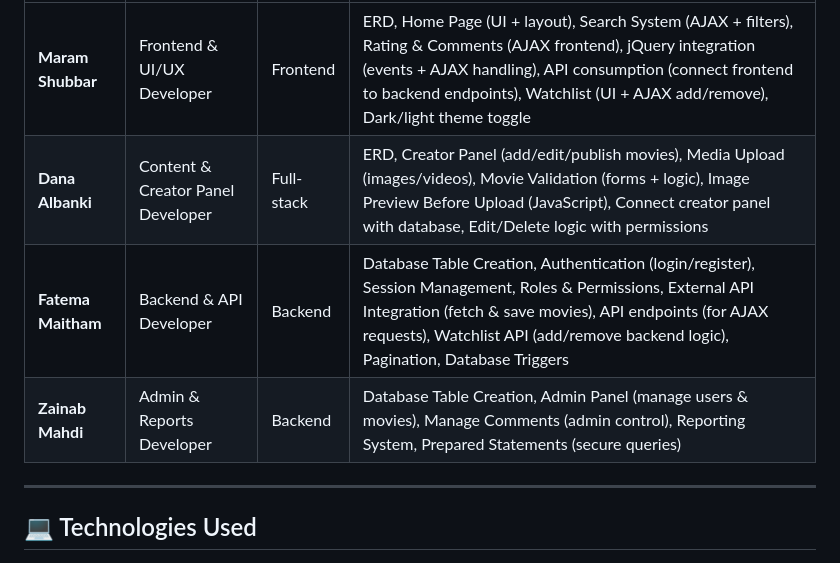
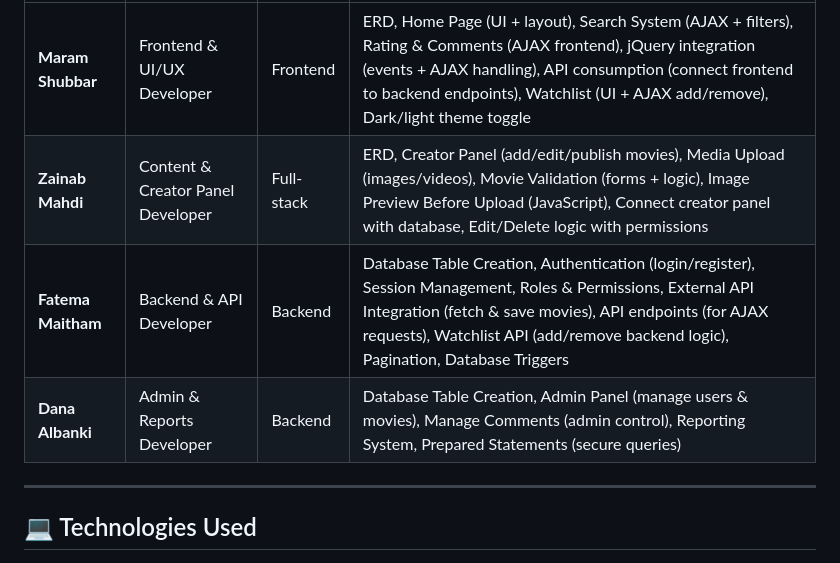
Before and after one commit to DanaAlbanki/IT8415_G2S5_Project, a Markdown page: README.md, the part around the change. Drawn GitHub-style.

Commit message:
Update team member roles in README

```diff
--- a/README.md
+++ b/README.md
@@ -140,9 +140,9 @@ Used to automate database operations.
 | Name | Role | Dev Type | Tasks |
 |---|---|---|---|
 | **Maram Shubbar** | Frontend & UI/UX Developer | Frontend | ERD, Home Page (UI + layout), Search System (AJAX + filters), Rating & Comments (AJAX frontend), jQuery integration (events + AJAX handling), API consumption (connect frontend to backend endpoints), Watchlist (UI + AJAX add/remove), Dark/light theme toggle |
-| **Dana Albanki** | Content & Creator Panel Developer | Full-stack | ERD, Creator Panel (add/edit/publish movies), Media Upload (images/videos), Movie Validation (forms + logic), Image Preview Before Upload (JavaScript), Connect creator panel with database, Edit/Delete logic with permissions |
+| **Zainab Mahdi** | Content & Creator Panel Developer | Full-stack | ERD, Creator Panel (add/edit/publish movies), Media Upload (images/videos), Movie Validation (forms + logic), Image Preview Before Upload (JavaScript), Connect creator panel with database, Edit/Delete logic with permissions |
 | **Fatema Maitham** | Backend & API Developer | Backend | Database Table Creation, Authentication (login/register), Session Management, Roles & Permissions, External API Integration (fetch & save movies), API endpoints (for AJAX requests), Watchlist API (add/remove backend logic), Pagination, Database Triggers |
-| **Zainab Mahdi** | Admin & Reports Developer | Backend | Database Table Creation, Admin Panel (manage users & movies), Manage Comments (admin control), Reporting System, Prepared Statements (secure queries) |
+| **Dana Albanki** | Admin & Reports Developer | Backend | Database Table Creation, Admin Panel (manage users & movies), Manage Comments (admin control), Reporting System, Prepared Statements (secure queries) |
 
 ---
 
```
